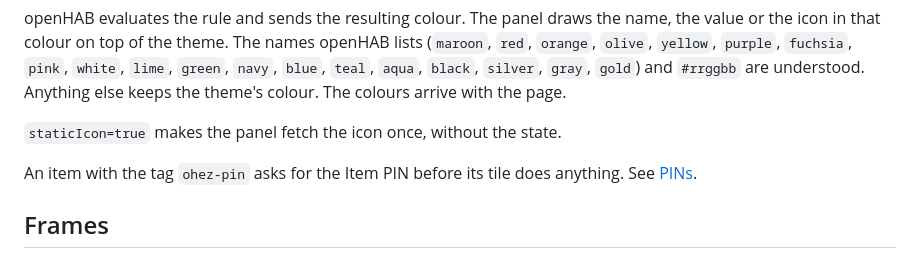
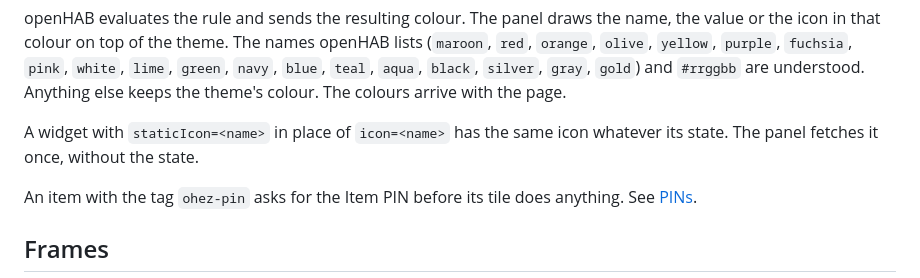
Before and after one commit to c5n/oh-ez-touch, a Markdown page: doc/sitemap.md, the part around the change. Drawn GitHub-style.

Commit message:
doc: staticIcon takes the icon name
Co-Authored-By: Claude Opus 5.5 (1M context) <noreply@anthropic.com>

```diff
--- a/doc/sitemap.md
+++ b/doc/sitemap.md
@@ -67,7 +67,8 @@ openHAB lists (`maroon`, `red`, `orange`, `olive`, `yellow`, `purple`,
 `black`, `silver`, `gray`, `gold`) and `#rrggbb` are understood. Anything else
 keeps the theme's colour. The colours arrive with the page.
 
-`staticIcon=true` makes the panel fetch the icon once, without the state.
+A widget with `staticIcon=<name>` in place of `icon=<name>` has the same icon
+whatever its state. The panel fetches it once, without the state.
 
 An item with the tag `ohez-pin` asks for the Item PIN before its tile does
 anything. See [PINs](configuration.md#pins).
```
